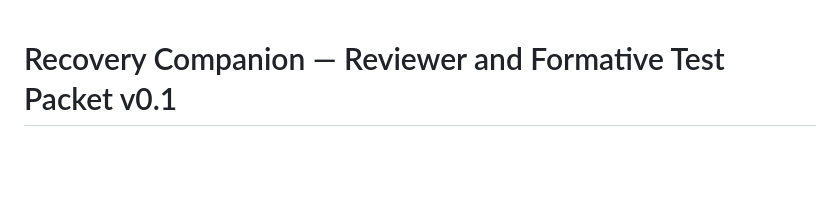
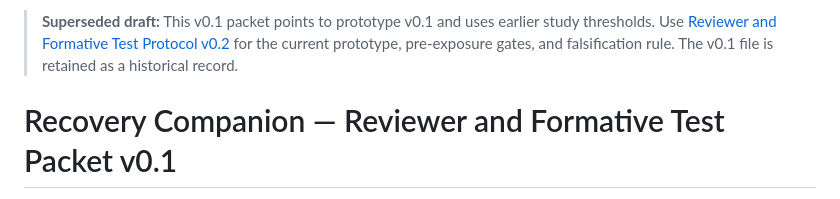
Before and after one commit to GoodSoulLab/Recovery-Companion, a Markdown page: docs/research/REVIEW_PROTOCOL_v0.1.md, the part around the change. GitHub-like rendering; blank space fills up the shorter version.

Commit message:
Mark prior review packet as superseded

```diff
--- a/docs/research/REVIEW_PROTOCOL_v0.1.md
+++ b/docs/research/REVIEW_PROTOCOL_v0.1.md
@@ -1,3 +1,5 @@
+> **Superseded draft:** This v0.1 packet points to prototype v0.1 and uses earlier study thresholds. Use [Reviewer and Formative Test Protocol v0.2](REVIEW_PROTOCOL_v0.2.md) for the current prototype, pre-exposure gates, and falsification rule. The v0.1 file is retained as a historical record.
+
 # Recovery Companion — Reviewer and Formative Test Packet v0.1
 
 **Date:** 2026-10-11
```
